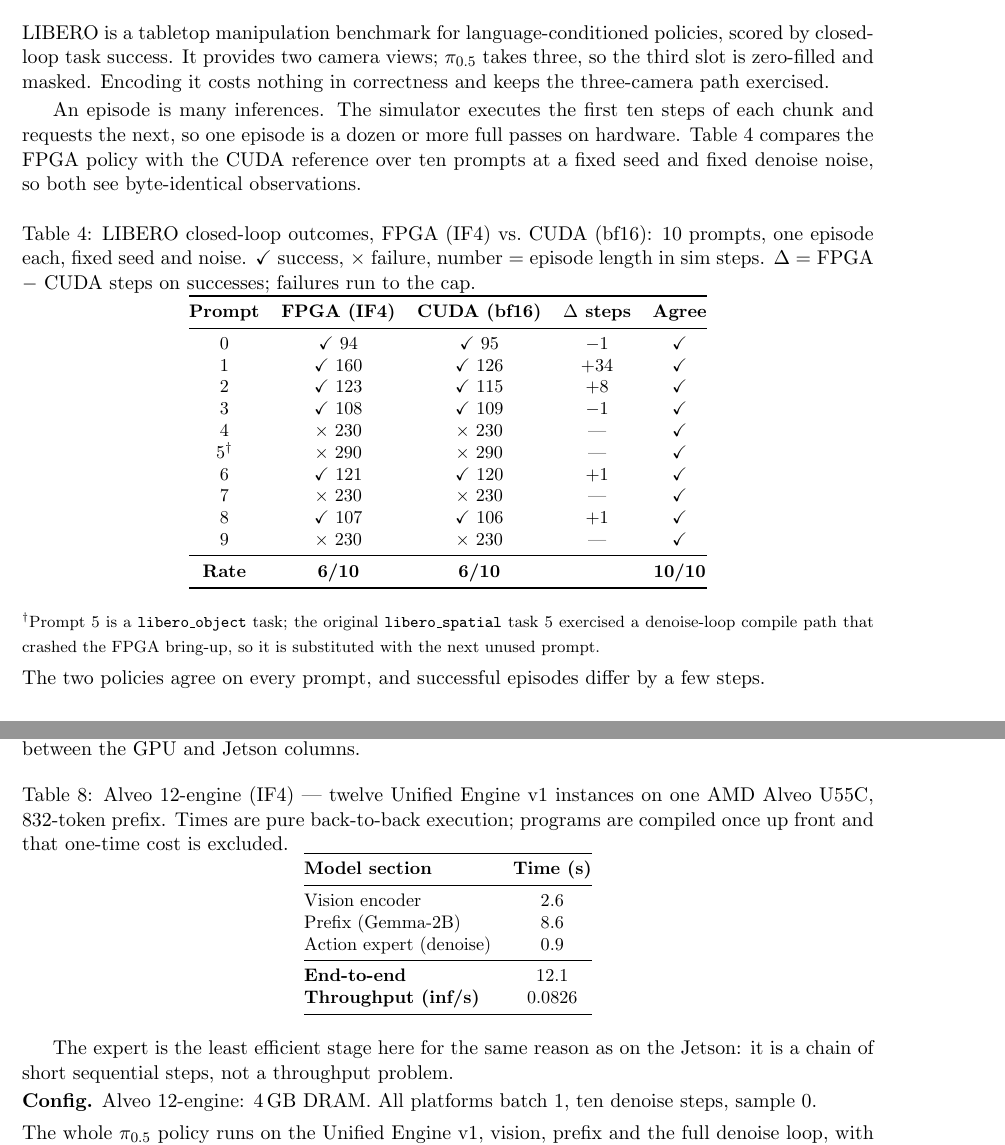
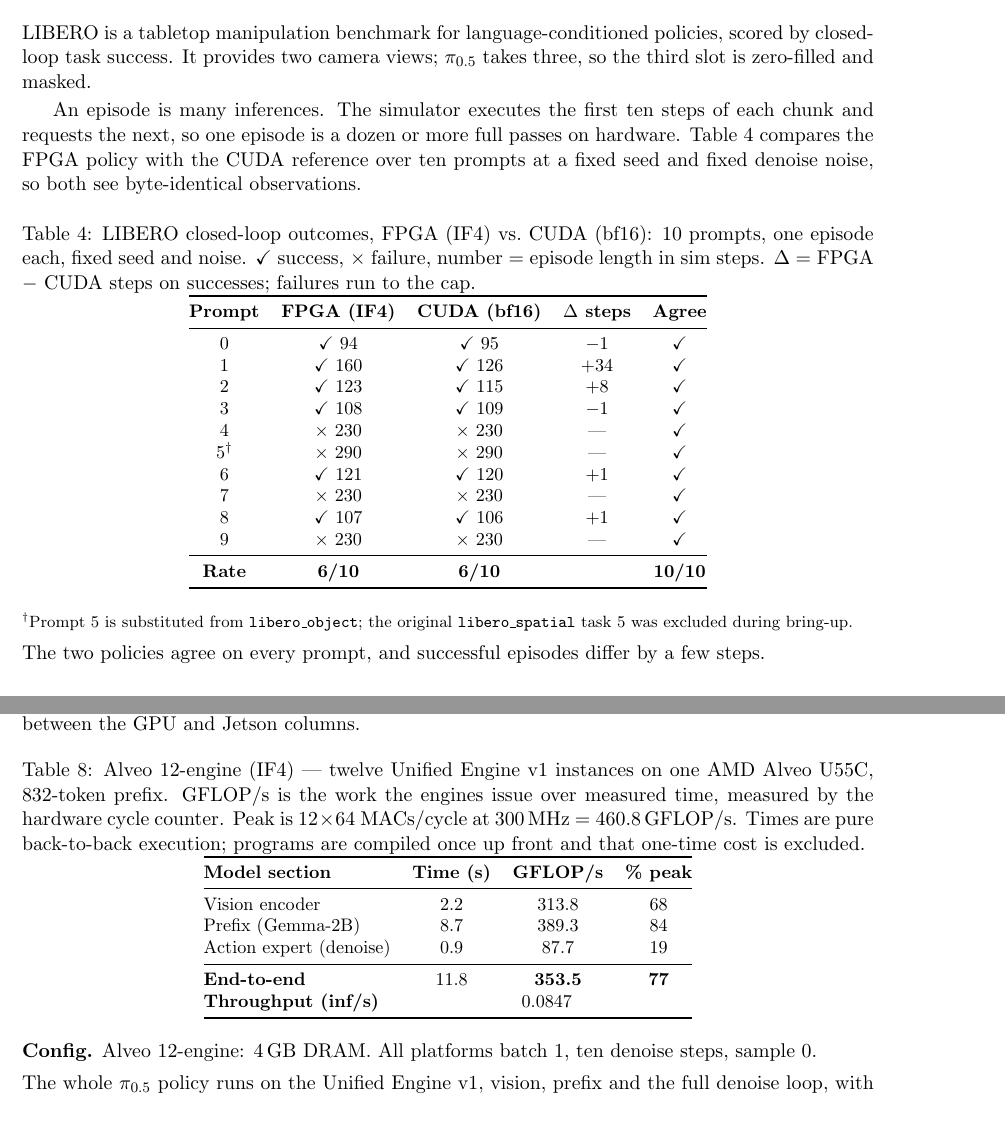
Before and after one commit to apex-compute/unified-engine, a LaTeX document (models/pi05/document/main.tex): two parts of pages 3 and 4 of 5 before the commit and two parts of pages 3 and 4 of 4 after it, joined at a grey line, cut so that both start at the same text, the shorter picture padded with empty space. Compiled offline with pdfLaTeX.

Commit message:
doc updated

```diff
--- a/models/pi05/document/main.tex
+++ b/models/pi05/document/main.tex
@@ -169,8 +171,7 @@ Denoise velocity $v_t$ (10 steps) & 31.51 & 22.2--34.5 \\
 \label{sec:libero}
 LIBERO is a tabletop manipulation benchmark for language-conditioned policies,
 scored by closed-loop task success. It provides two camera views; \pizero{}
-takes three, so the third slot is zero-filled and masked. Encoding it costs
-nothing in correctness and keeps the three-camera path exercised.
+takes three, so the third slot is zero-filled and masked.
 
 An episode is many inferences. The simulator executes the first ten steps of
 each chunk and requests the next, so one episode is a dozen or more full passes
@@ -205,9 +206,9 @@ steps on successes; failures run to the cap.}
 \end{tabular}
 \end{table}
 
-\noindent{\footnotesize $^\dagger$Prompt~5 is a \texttt{libero\_object} task; the
-original \texttt{libero\_spatial} task~5 exercised a denoise-loop compile path
-that crashed the FPGA bring-up, so it is substituted with the next unused prompt.}
+\noindent{\footnotesize $^\dagger$Prompt~5 is substituted from
+\texttt{libero\_object}; the original \texttt{libero\_spatial} task~5 was
+excluded during bring-up.}
 
 \vspace{2pt}
 \noindent The two policies agree on every prompt, and successful episodes
@@ -296,25 +297,24 @@ per-section GFLOP counts differ between the GPU and Jetson columns.
 \begin{table}[H]
 \centering\small
 \caption{\alveo{} (\iffour{}) --- twelve \ue{}~v1 instances on one AMD Alveo U55C,
-832-token prefix. Times are pure back-to-back execution; programs are compiled
-once up front and that one-time cost is excluded.}
+832-token prefix. GFLOP/s is the work the engines issue over measured time,
+measured by the hardware cycle counter. Peak is $12\times64$ MACs/cycle at
+$300$\,MHz $= 460.8$\,GFLOP/s. Times are pure back-to-back execution;
+programs are compiled once up front and that one-time cost is excluded.}
 \label{tab:timing-fpga}
-\begin{tabular}{@{}lc@{}}
+\begin{tabular}{@{}lccc@{}}
 \toprule
-\textbf{Model section} & \textbf{Time (s)} \\
+\textbf{Model section} & \textbf{Time (s)} & \textbf{GFLOP/s} & \textbf{\% peak} \\
 \midrule
-Vision encoder          & 2.6  \\
-Prefix (Gemma-2B)       & 8.6  \\
-Action expert (denoise) & 0.9  \\
+Vision encoder          & 2.2  & 313.8 & 68 \\
+Prefix (Gemma-2B)       & 8.7  & 389.3 & 84 \\
+Action expert (denoise) & 0.9  & 87.7  & 19 \\
 \midrule
-\textbf{End-to-end}     & 12.1 \\
-\textbf{Throughput (inf/s)} & 0.0826 \\
+\textbf{End-to-end}     & 11.8 & \textbf{353.5} & \textbf{77} \\
+\textbf{Throughput (inf/s)} & \multicolumn{3}{c}{0.0847} \\
 \bottomrule
 \end{tabular}
 \end{table}
-
-The expert is the least efficient stage here for the same reason as on the
-Jetson: it is a chain of short sequential steps, not a throughput problem.
 
 \noindent\textbf{Config.} \alveo{}: $4$\,GB DRAM. All platforms batch~1, ten
 denoise steps, sample~0.
```
Also changed, not shown: models/pi05/document/main.pdf, models/pi05/document/main.tex (22 more changed lines).
